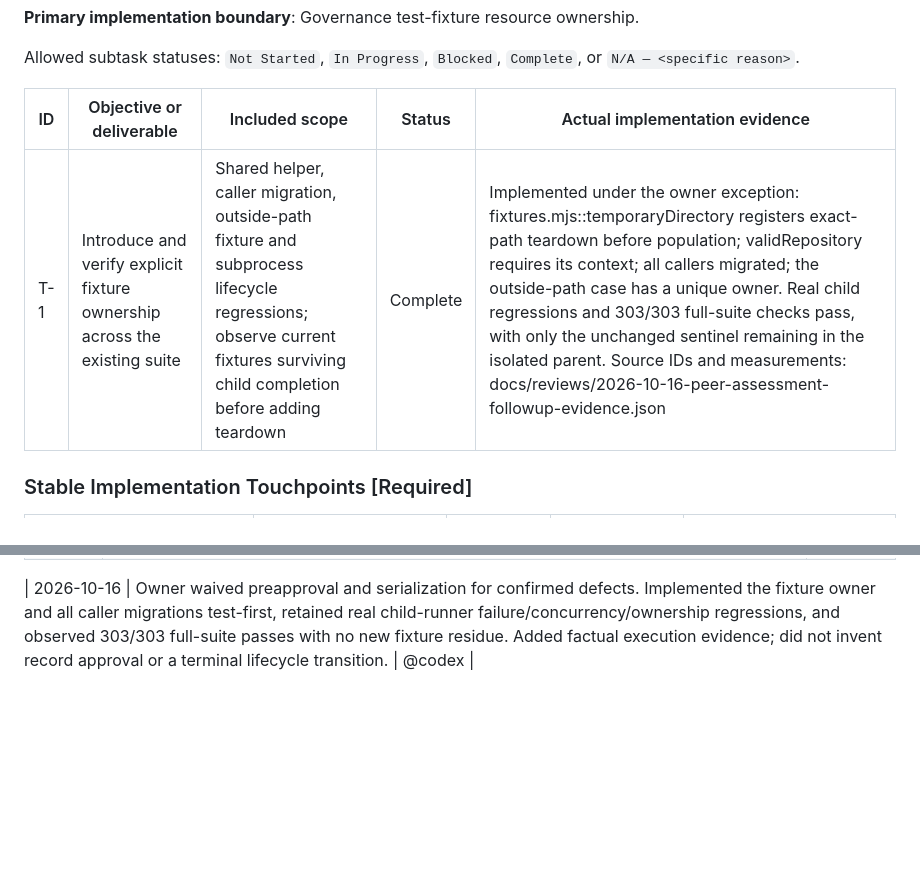
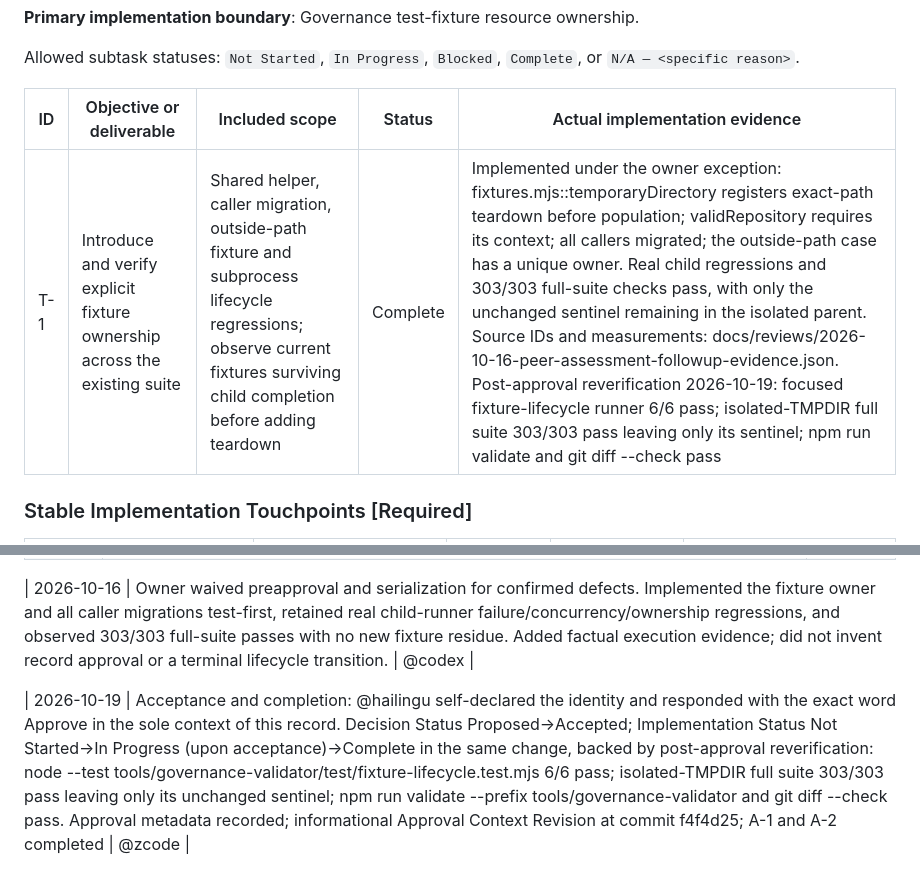
Before and after one commit to hailingu/orange, a Markdown page: docs/adr/ADR-0007-governance-fixture-lifecycle.md, 2 parts joined by grey strips. Drawn GitHub-style; blank space fills up the shorter version.

```diff
--- a/docs/adr/ADR-0007-governance-fixture-lifecycle.md
+++ b/docs/adr/ADR-0007-governance-fixture-lifecycle.md
@@ -136,7 +137,7 @@ or `N/A — <specific reason>`.
 
 | ID | Objective or deliverable | Included scope | Status | Actual implementation evidence |
 | --- | --- | --- | --- | --- |
-| T-1 | Introduce and verify explicit fixture ownership across the existing suite | Shared helper, caller migration, outside-path fixture and subprocess lifecycle regressions; observe current fixtures surviving child completion before adding teardown | Complete | Implemented under the owner exception: fixtures.mjs::temporaryDirectory registers exact-path teardown before population; validRepository requires its context; all callers migrated; the outside-path case has a unique owner. Real child regressions and 303/303 full-suite checks pass, with only the unchanged sentinel remaining in the isolated parent. Source IDs and measurements: docs/reviews/2026-10-16-peer-assessment-followup-evidence.json |
+| T-1 | Introduce and verify explicit fixture ownership across the existing suite | Shared helper, caller migration, outside-path fixture and subprocess lifecycle regressions; observe current fixtures surviving child completion before adding teardown | Complete | Implemented under the owner exception: fixtures.mjs::temporaryDirectory registers exact-path teardown before population; validRepository requires its context; all callers migrated; the outside-path case has a unique owner. Real child regressions and 303/303 full-suite checks pass, with only the unchanged sentinel remaining in the isolated parent. Source IDs and measurements: docs/reviews/2026-10-16-peer-assessment-followup-evidence.json. Post-approval reverification 2026-10-19: focused fixture-lifecycle runner 6/6 pass; isolated-TMPDIR full suite 303/303 pass leaving only its sentinel; npm run validate and git diff --check pass |
 
 ### Stable Implementation Touchpoints [Required]
 
@@ -229,3 +230,5 @@ implementation completion. When the archival trigger in the heading applies:
 | 2026-10-15 | Proposal verification: npm test --prefix tools/governance-validator passes 208/208; npm run validate --prefix tools/governance-validator and git diff --check pass. Four disposable Accepted-stage preflights pass without changing repository approval state. A fresh C++ verification build with Apple clang 21.0.0 passes 2/2 CTest targets without warnings; clang-format check passes. The build used a task-owned temporary directory to preserve the existing service/build output. Structured planning review covers requirement levels, routing and per-root number uniqueness, one boundary/subtask per record, exact acceptance inputs and outputs, contract/risk traceability and truthful unexecuted implementation checks | @codex |
 
 | 2026-10-16 | Owner waived preapproval and serialization for confirmed defects. Implemented the fixture owner and all caller migrations test-first, retained real child-runner failure/concurrency/ownership regressions, and observed 303/303 full-suite passes with no new fixture residue. Added factual execution evidence; did not invent record approval or a terminal lifecycle transition. | @codex |
+
+| 2026-10-19 | Acceptance and completion: @hailingu self-declared the identity and responded with the exact word Approve in the sole context of this record. Decision Status Proposed→Accepted; Implementation Status Not Started→In Progress (upon acceptance)→Complete in the same change, backed by post-approval reverification: node --test tools/governance-validator/test/fixture-lifecycle.test.mjs 6/6 pass; isolated-TMPDIR full suite 303/303 pass leaving only its unchanged sentinel; npm run validate --prefix tools/governance-validator and git diff --check pass. Approval metadata recorded; informational Approval Context Revision at commit f4f4d25; A-1 and A-2 completed | @zcode |
```
Also changed, not shown: other parts of docs/adr/ADR-0007-governance-fixture-lifecycle.md (+12 -11 lines), docs/adr/INDEX.md (+1 -1 lines).
